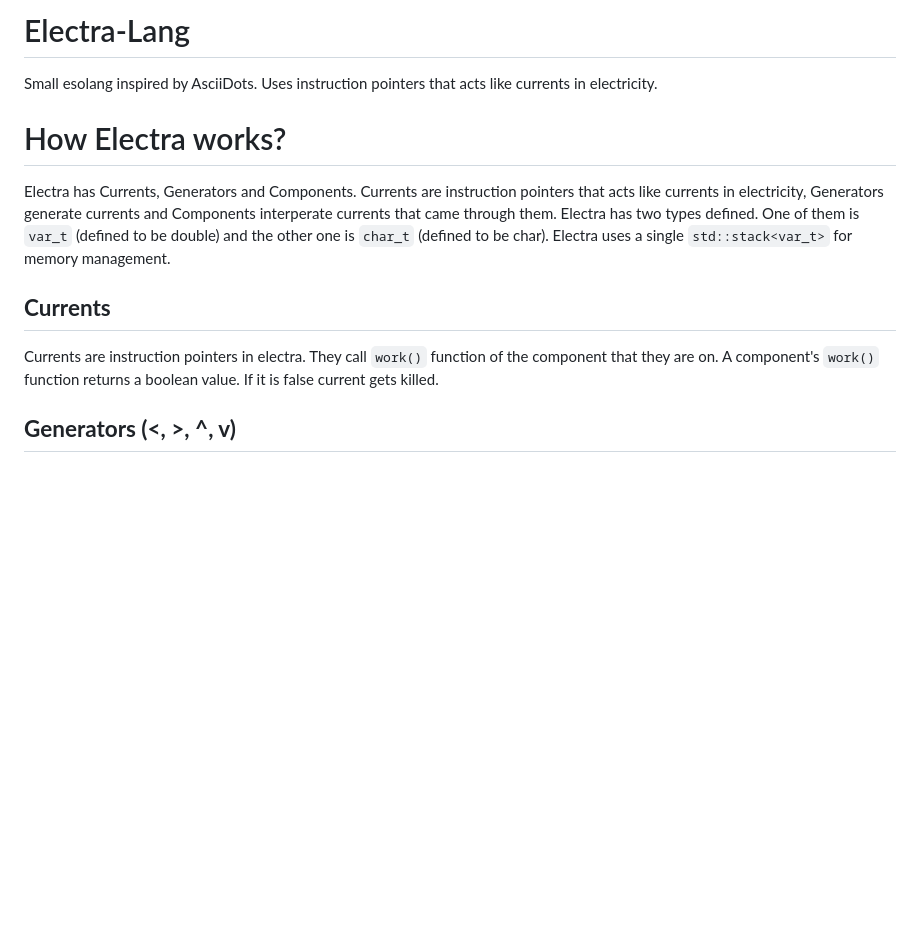
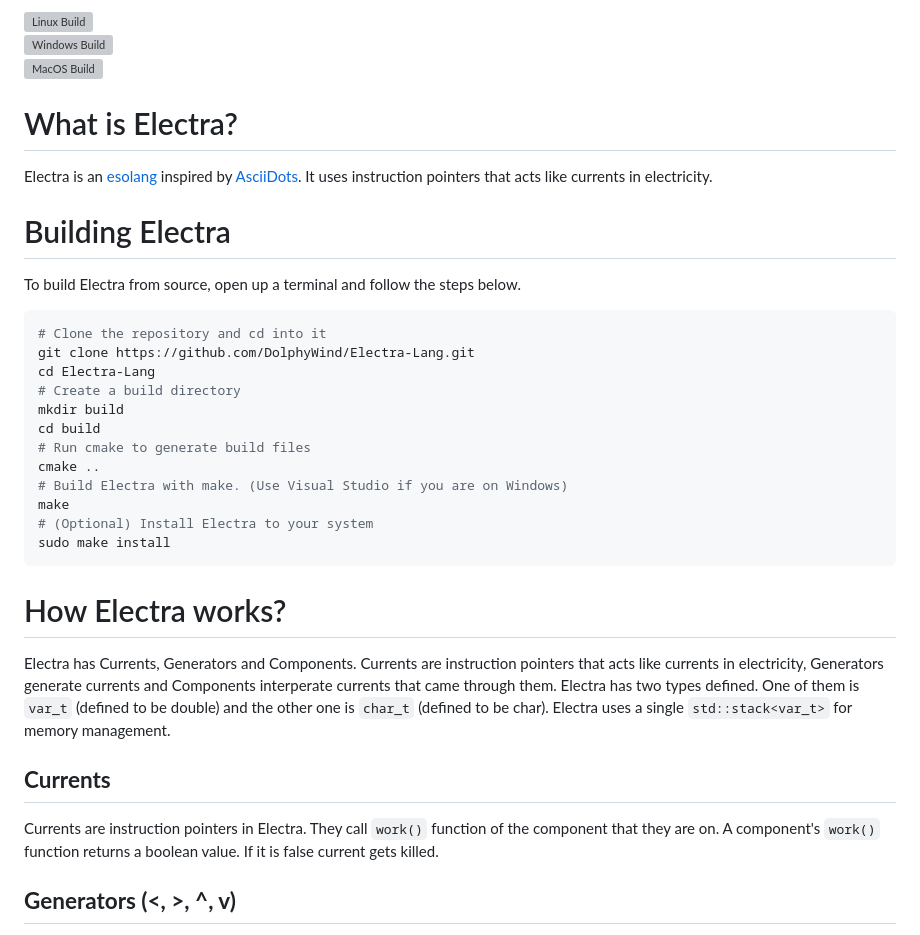
Before and after one commit to DolphyWind/Electra-Lang, a Markdown page: README.md, the part around one of its changes. GitHub-like rendering; blank space fills up the shorter version; grey boxes are pictures that could not be loaded.

````diff
--- a/README.md
+++ b/README.md
@@ -1,12 +1,36 @@
-# Electra-Lang
-Small esolang inspired by AsciiDots. Uses instruction pointers that acts like currents in electricity.
+[![Linux Build](https://github.com/DolphyWind/Electra-Lang/actions/workflows/Linux.yml/badge.svg)](https://github.com/DolphyWind/Electra-Lang/actions/workflows/Linux.yml)
+[![Windows Build](https://github.com/DolphyWind/Electra-Lang/actions/workflows/Windows.yml/badge.svg)](https://github.com/DolphyWind/Electra-Lang/actions/workflows/Windows.yml)
+[![MacOS Build](https://github.com/DolphyWind/Electra-Lang/actions/workflows/Mac.yml/badge.svg)](https://github.com/DolphyWind/Electra-Lang/actions/workflows/Mac.yml)
+
+# What is Electra?
+
+Electra is an [esolang](https://esolangs.org/wiki/Esoteric_programming_language) inspired by [AsciiDots](https://esolangs.org/wiki/AsciiDots). It uses instruction pointers that acts like currents in electricity.
+
+# Building Electra
+
+To build Electra from source, open up a terminal and follow the steps below.
+
+```bash
+# Clone the repository and cd into it
+git clone https://github.com/DolphyWind/Electra-Lang.git
+cd Electra-Lang
+# Create a build directory
+mkdir build
+cd build
+# Run cmake to generate build files
+cmake ..
+# Build Electra with make. (Use Visual Studio if you are on Windows)
+make
+# (Optional) Install Electra to your system
+sudo make install
+```
 
 # How Electra works?
 
 Electra has Currents, Generators and Components. Currents are instruction pointers that acts like currents in electricity, Generators generate currents and Components interperate currents that came through them. Electra has two types defined. One of them is `var_t` (defined to be double) and the other one is `char_t` (defined to be char). Electra uses a single `std::stack<var_t>` for memory management.
 
 ## **Currents**
-Currents are instruction pointers in electra. They call `work()` function of the component that they are on. A component's `work()` function returns a boolean value. If it is false current gets killed.
+Currents are instruction pointers in Electra. They call `work()` function of the component that they are on. A component's `work()` function returns a boolean value. If it is false current gets killed.
 
 ## **Generators (<, >, ^, v)**
 Generators generate currents at the beginning of the program and become unused after that. They generate current based on their ascii character. To make looping easier, generators also lets current flowing on them. East Generator and West Generator both support east and west directions whilst North Generator and South Generator both support north and south directions.
````
Also changed, not shown: other parts of README.md (+5 -5 lines).
